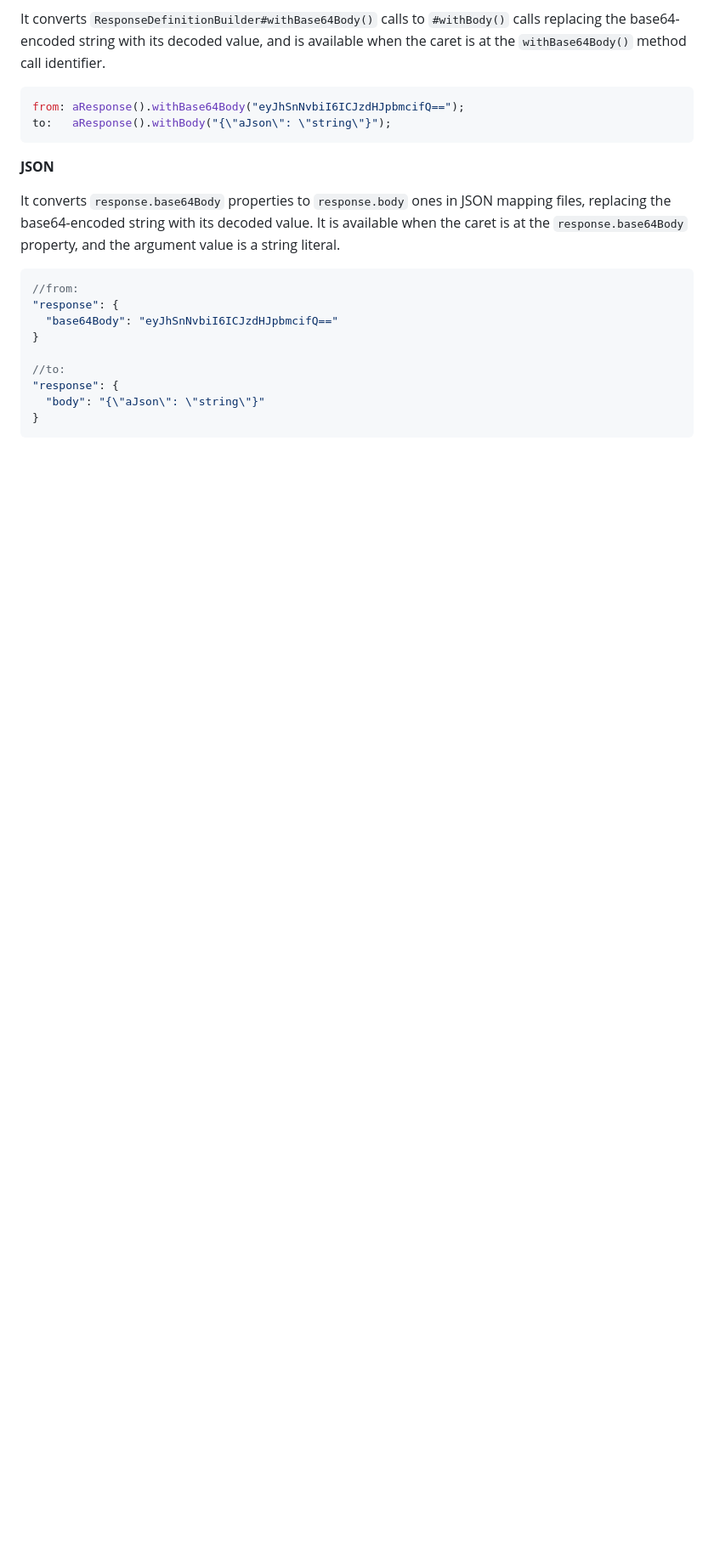
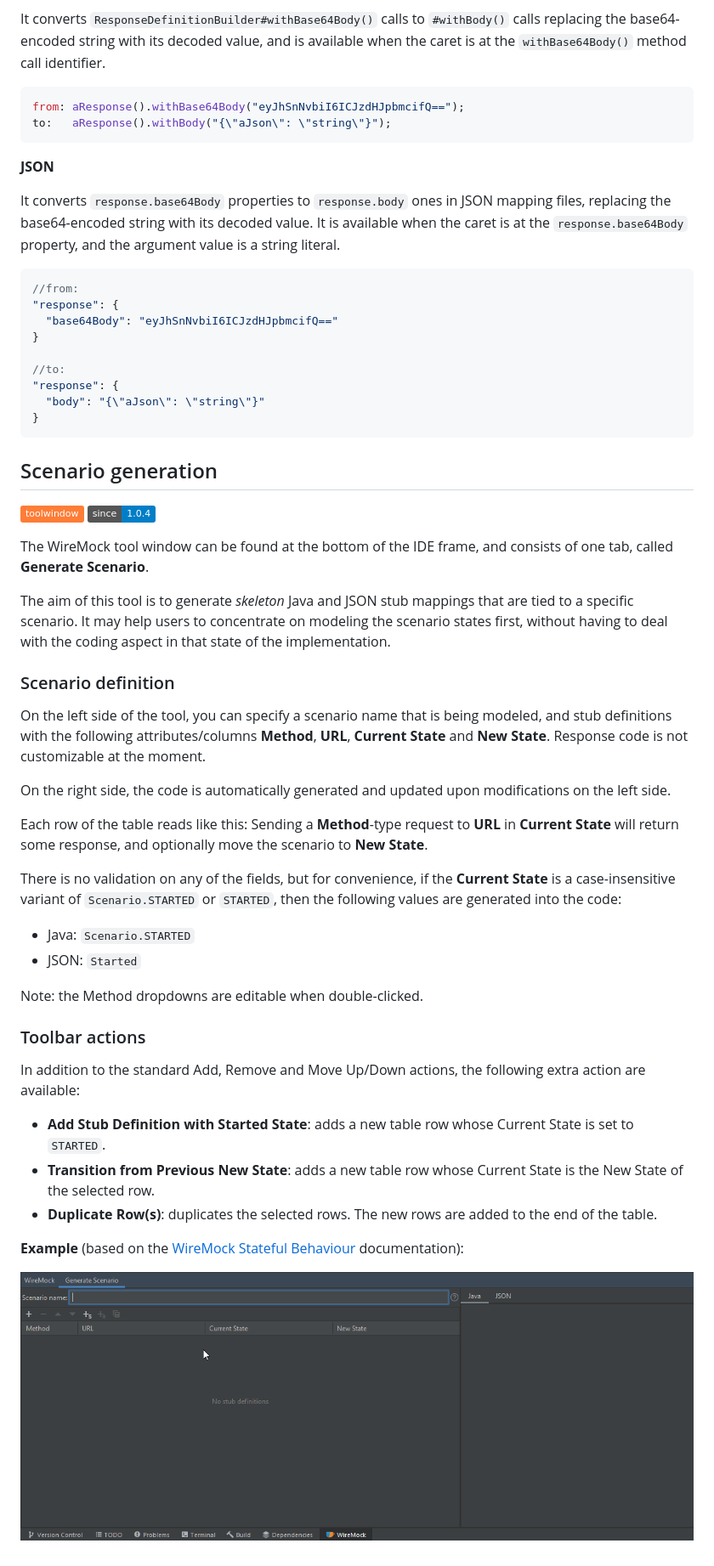
Before and after one commit to picimako/wiremocha, a Markdown page: docs/stubbing.md, the part around one of its changes. Shown at 85% size. Rendered like a GitHub page; pictures changed too: docs/assets/generate_scenario_based_stub_mappings.gif (added); badges without logos; blank space fills up the shorter version.

Commit message:
#25: Add documentation for WireMock tool window

````diff
--- a/docs/stubbing.md
+++ b/docs/stubbing.md
@@ -331,3 +331,40 @@ It is available when the caret is at the `response.base64Body` property, and the
   "body": "{\"aJson\": \"string\"}"
 }
 ```
+
+## Scenario generation
+
+![](https://img.shields.io/badge/toolwindow-orange) ![](https://img.shields.io/badge/since-1.0.4-blue)
+
+The WireMock tool window can be found at the bottom of the IDE frame, and consists of one tab, called **Generate Scenario**.
+
+The aim of this tool is to generate *skeleton* Java and JSON stub mappings that are tied to a specific scenario.
+It may help users to concentrate on modeling the scenario states first, without having to deal with the coding aspect in that state
+of the implementation.
+
+### Scenario definition
+
+On the left side of the tool, you can specify a scenario name that is being modeled, and stub definitions with the following attributes/columns
+**Method**, **URL**, **Current State** and **New State**. Response code is not customizable at the moment.
+
+On the right side, the code is automatically generated and updated upon modifications on the left side.
+
+Each row of the table reads like this: Sending a **Method**-type request to **URL** in **Current State** will return some response, and optionally move the scenario to **New State**.
+
+There is no validation on any of the fields, but for convenience, if the **Current State** is a case-insensitive variant of `Scenario.STARTED` or `STARTED`,
+then the following values are generated into the code:
+- Java: `Scenario.STARTED`
+- JSON: `Started`
+
+Note: the Method dropdowns are editable when double-clicked.
+
+### Toolbar actions
+
+In addition to the standard Add, Remove and Move Up/Down actions, the following extra action are available:
+- **Add Stub Definition with Started State**: adds a new table row whose Current State is set to `STARTED`.
+- **Transition from Previous New State**: adds a new table row whose Current State is the New State of the selected row.
+- **Duplicate Row(s)**: duplicates the selected rows. The new rows are added to the end of the table.
+
+**Example** (based on the [WireMock Stateful Behaviour](https://wiremock.org/docs/stateful-behaviour/) documentation):
+
+![generate_scenario_tool_window](assets/generate_scenario_based_stub_mappings.gif)
````
Also changed, not shown: other parts of docs/stubbing.md (+1 -1 lines), CHANGELOG.md (+2 -0 lines).
